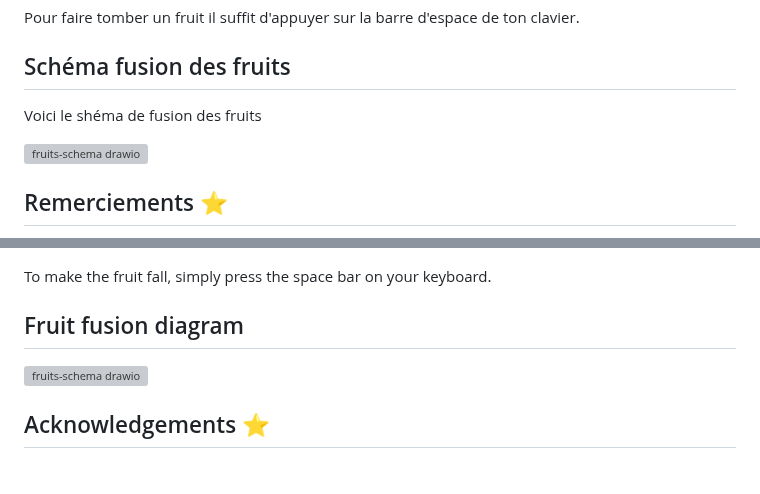
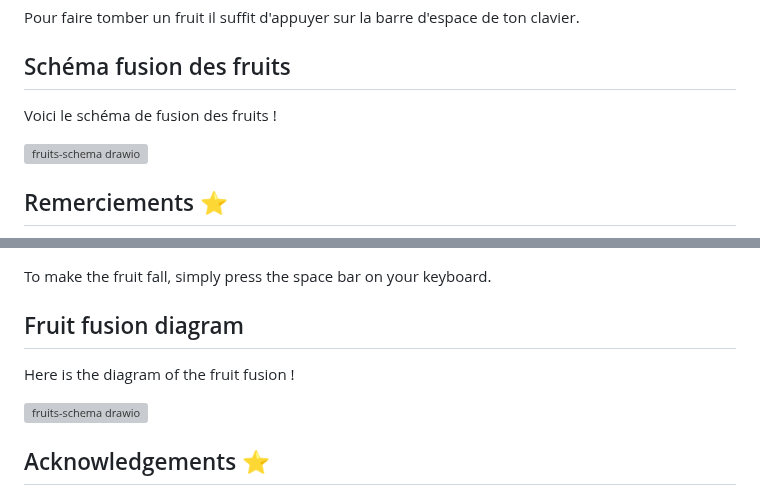
Before and after one commit to Samantha1919/suika, a Markdown page: README.md, 2 parts joined by grey strips. GitHub-like rendering; blank space fills up the shorter version; grey boxes are pictures that could not be loaded.

```diff
--- a/README.md
+++ b/README.md
@@ -58,7 +58,7 @@ Pour faire tomber un fruit il suffit d'appuyer sur la barre d'espace de ton clav
 
 ## Schéma fusion des fruits
 
-Voici le shéma de fusion des fruits
+Voici le schéma de fusion des fruits !
 
 
 ![fruits-schema drawio](https://github.com/user-attachments/assets/8a593d41-8d0a-4038-b16b-2b3931f393e2)
@@ -138,6 +138,8 @@ To make the fruit fall, simply press the space bar on your keyboard.
 
 ## Fruit fusion diagram
 
+Here is the diagram of the fruit fusion !
+
 ![fruits-schema drawio](https://github.com/user-attachments/assets/f2df1b82-0970-4285-8e6e-4c5c313c8b4f)
 
 
```
